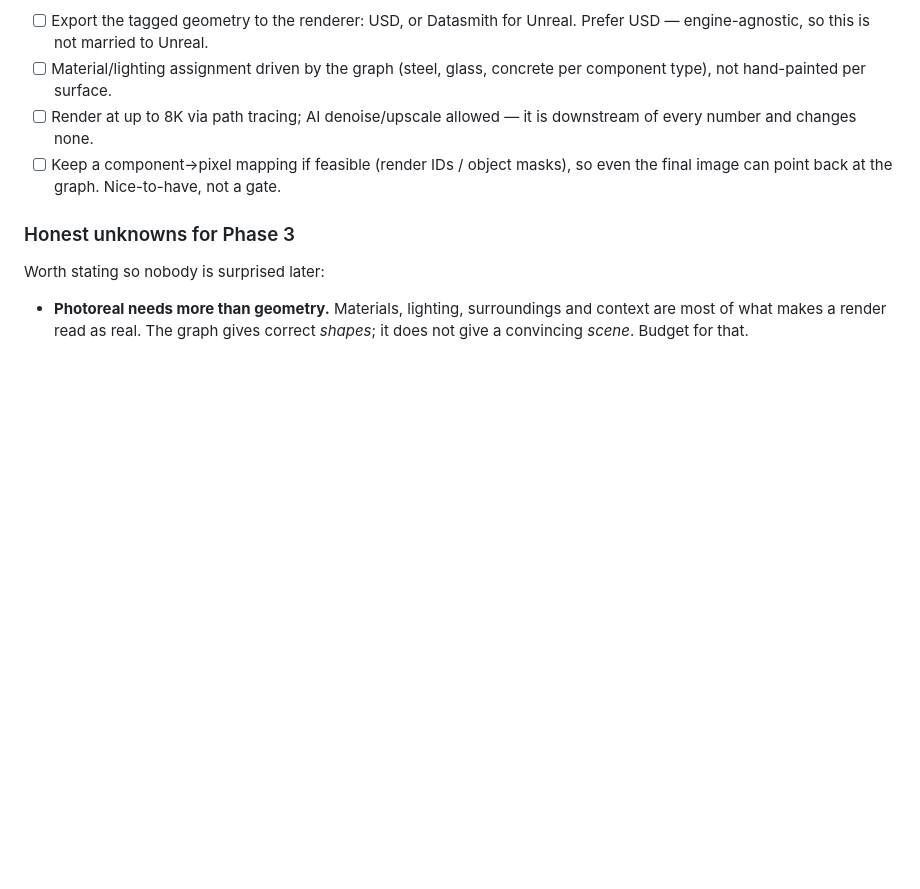
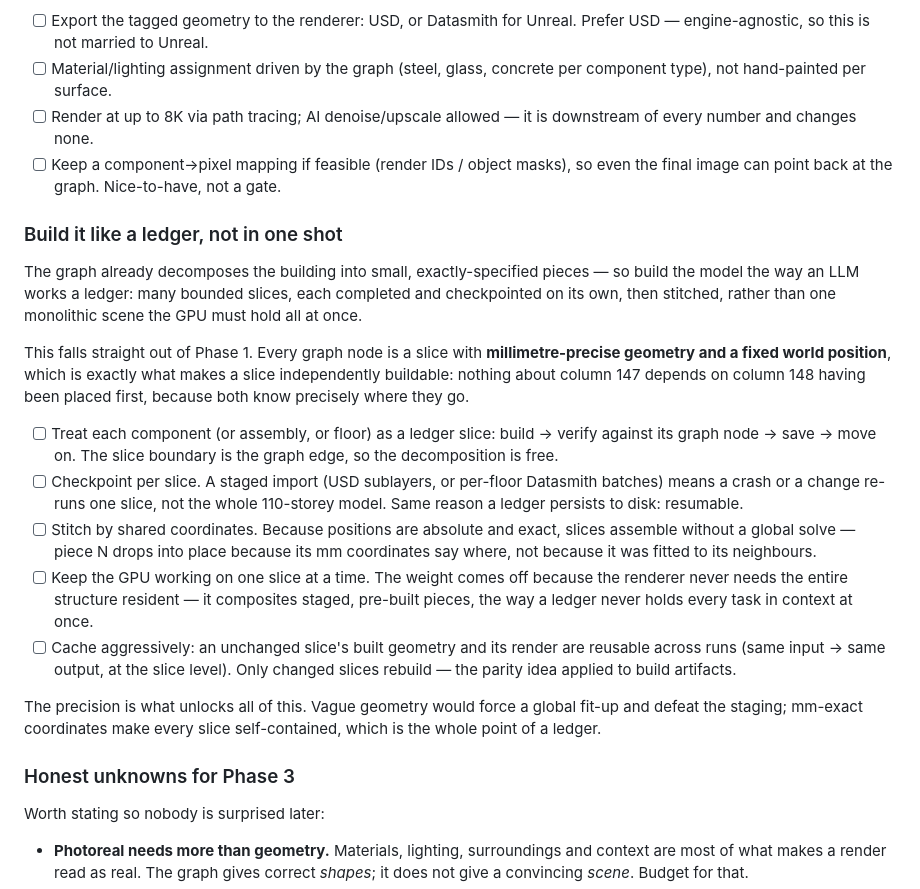
Before and after one commit to danielsivyer4567/xray-by-looplet, a Markdown page: docs/ROADMAP-visualization.md, the part around the change. Rendered like a GitHub page; blank space fills up the shorter version.

Commit message:
docs: build the render like a ledger — staged, checkpointed, GPU-light
Adds the build strategy that makes Phase 3 tractable: because Phase 1 already
decomposes the building into small, exactly-placed components, build the model
the way an LLM works a ledger — many bounded slices, each built, verified
against its graph node, and saved on its own, then stitched — rather than one
monolithic scene the GPU holds all at once.

The millimetre-precise coordinates are what unlock it. Each slice is
self-contained because every piece knows exactly where it goes, so slices
assemble by shared coordinates with no global fit-up, checkpoint per slice
(resumable like a ledger on disk), and the GPU only ever holds one slice at a
time. Unchanged slices cache and skip rebuild — parity thinking applied to build
artifacts. Vague geometry would force a global solve and defeat the staging;
exact geometry is what makes the ledger decomposition free.

Co-Authored-By: Claude Opus 4.8 <noreply@anthropic.com>

```diff
--- a/docs/ROADMAP-visualization.md
+++ b/docs/ROADMAP-visualization.md
@@ -101,6 +101,39 @@ Only now does the heavy renderer enter. **Presentation only.**
 - [ ] Keep a component→pixel mapping if feasible (render IDs / object masks), so
       even the final image can point back at the graph. Nice-to-have, not a gate.
 
+### Build it like a ledger, not in one shot
+
+The graph already decomposes the building into small, exactly-specified pieces —
+so build the model the way an LLM works a ledger: many bounded slices, each
+completed and checkpointed on its own, then stitched, rather than one monolithic
+scene the GPU must hold all at once.
+
+This falls straight out of Phase 1. Every graph node is a slice with
+**millimetre-precise geometry and a fixed world position**, which is exactly
+what makes a slice independently buildable: nothing about column 147 depends on
+column 148 having been placed first, because both know precisely where they go.
+
+- [ ] Treat each component (or assembly, or floor) as a ledger slice: build →
+      verify against its graph node → save → move on. The slice boundary is the
+      graph edge, so the decomposition is free.
+- [ ] Checkpoint per slice. A staged import (USD sublayers, or per-floor
+      Datasmith batches) means a crash or a change re-runs one slice, not the
+      whole 110-storey model. Same reason a ledger persists to disk: resumable.
+- [ ] Stitch by shared coordinates. Because positions are absolute and exact,
+      slices assemble without a global solve — piece N drops into place because
+      its mm coordinates say where, not because it was fitted to its neighbours.
+- [ ] Keep the GPU working on one slice at a time. The weight comes off because
+      the renderer never needs the entire structure resident — it composites
+      staged, pre-built pieces, the way a ledger never holds every task in
+      context at once.
+- [ ] Cache aggressively: an unchanged slice's built geometry and its render are
+      reusable across runs (same input → same output, at the slice level). Only
+      changed slices rebuild — the parity idea applied to build artifacts.
+
+The precision is what unlocks all of this. Vague geometry would force a global
+fit-up and defeat the staging; mm-exact coordinates make every slice
+self-contained, which is the whole point of a ledger.
+
 ### Honest unknowns for Phase 3
 
 Worth stating so nobody is surprised later:
```
